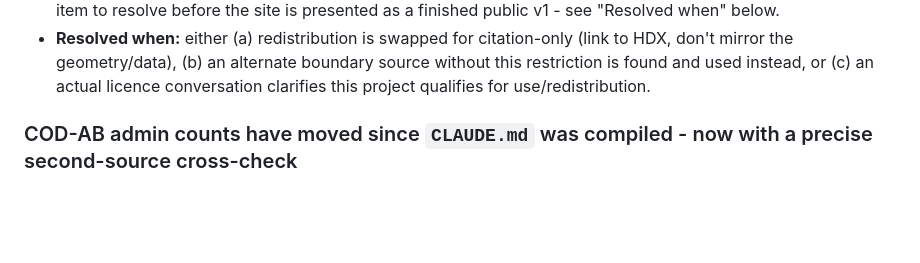
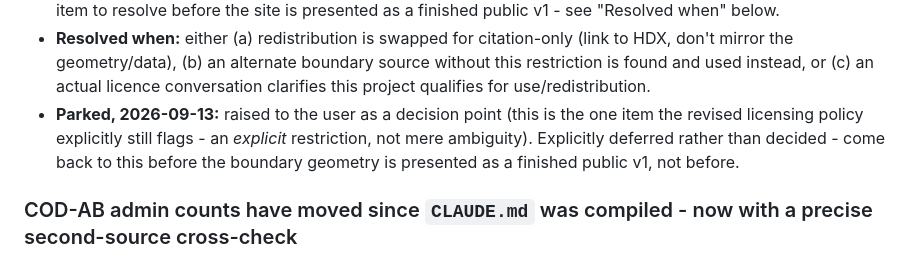
Before and after one commit to jpzolabe/car-data-atlas, a Markdown page: docs/verification-debt.md, the part around the change. Rendered like a GitHub page; blank space fills up the shorter version.

Commit message:
docs: park the COD-AB licence decision, come back to it later
Explicitly deferred rather than resolved - the one item the revised
licensing policy still flags as needing an actual decision (an explicit
restriction, not mere ambiguity), on request.

```diff
--- a/docs/verification-debt.md
+++ b/docs/verification-debt.md
@@ -95,6 +95,11 @@ Each entry: what's unresolved, where it's used, what "resolved" would look like.
   HDX, don't mirror the geometry/data), (b) an alternate boundary source without this
   restriction is found and used instead, or (c) an actual licence conversation
   clarifies this project qualifies for use/redistribution.
+- **Parked, 2026-09-13:** raised to the user as a decision point (this is the one
+  item the revised licensing policy explicitly still flags - an *explicit*
+  restriction, not mere ambiguity). Explicitly deferred rather than decided -
+  come back to this before the boundary geometry is presented as a finished
+  public v1, not before.
 
 ### COD-AB admin counts have moved since `CLAUDE.md` was compiled - now with a precise second-source cross-check
 
```
